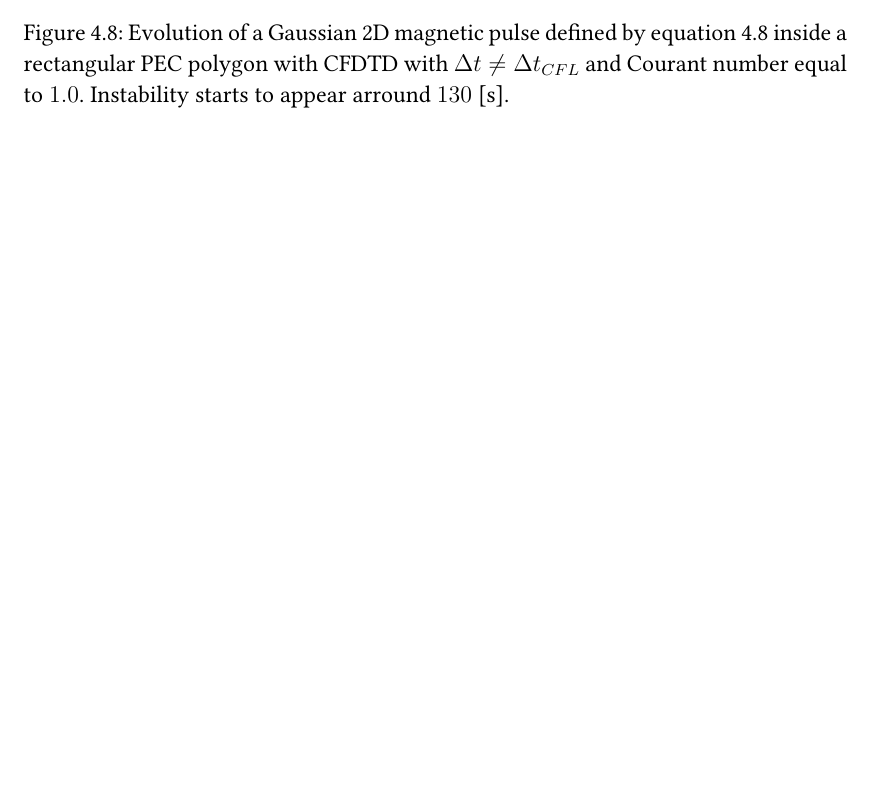
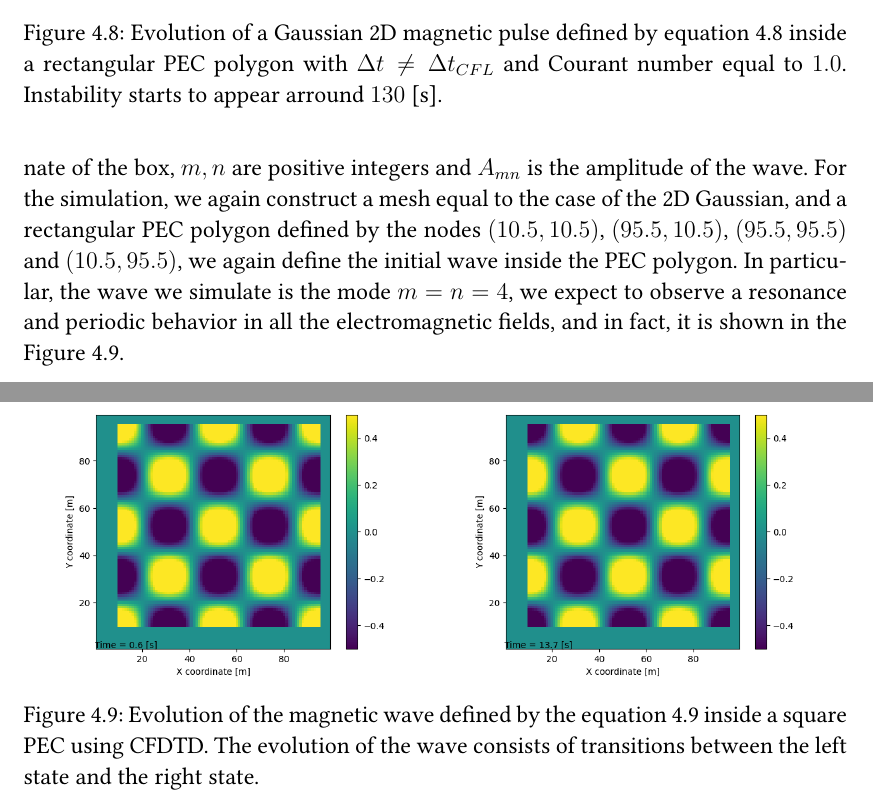
Before and after one commit to ashybabashyba/CFDTD, a LaTeX thesis (TFM/TFM_RamosSalasCarlosJulio.tex): part of page 27 of 29 before the commit and two parts of pages 27 and 28 of 30 after it, the two joined at a grey line, cut so that both start at the same text, the shorter picture padded with empty space. Compiled offline with pdfLaTeX.

Commit message:
Added Rectangular Resonant Cavity wave evolution in subsection 4.2.2 Two dimensional algorithm

```diff
--- a/TFM/TFM_RamosSalasCarlosJulio.tex
+++ b/TFM/TFM_RamosSalasCarlosJulio.tex
@@ -635,6 +635,6 @@ if we work with a mesh similar to the previous one used but now with $\Delta x =
         \centering
         \includegraphics[width=\textwidth]{Imagenes/CFDTD2D_GaussianInstability4.png}
     \end{subfigure}
-    \caption{Evolution of a Gaussian 2D magnetic pulse defined by equation \ref{eq:Gaussian2DInitialCondition} inside a rectangular PEC polygon with CFDTD with $\Delta t \neq \Delta t_{CFL}$ and Courant number equal to $1.0$. Instability starts to appear arround $130$ [s].}
+    \caption{Evolution of a Gaussian 2D magnetic pulse defined by equation \ref{eq:Gaussian2DInitialCondition} inside a rectangular PEC polygon with $\Delta t \neq \Delta t_{CFL}$ and Courant number equal to $1.0$. Instability starts to appear arround $130$ [s].}
     \label{fig:CFDTD2D_GaussianInstability}
 \end{figure}
@@ -641,3 +647,21 @@ if we work with a mesh similar to the previous one used but now with $\Delta x =
+where $a$ and $b$ are the lengths of the rectangular box, $(x_0, y_0)$ is the lower left coordinate of the box, $m, n$ are positive integers and $A_{mn}$ is the amplitude of the wave. For the simulation, we again construct a mesh equal to the case of the 2D Gaussian, and a rectangular PEC polygon defined by the nodes $(10.5,10.5)$, $(95.5,10.5)$, $(95.5, 95.5)$ and $(10.5, 95.5)$, we again define the initial wave inside the PEC polygon. In particular, the wave we simulate is the mode $m = n = 4$, we expect to observe a resonance and periodic behavior in all the electromagnetic fields, and in fact, it is shown in the Figure \ref{fig:CFDTD2D_RectangularResonantCavity}.
+
+\begin{figure}[h!]
+    \centering
+    \begin{subfigure}[b]{0.49\textwidth}
+        \centering
+        \includegraphics[width=\textwidth]{Imagenes/CFDTD2D_ResonantRectangularCavity1.png}
+    \end{subfigure}
+    \begin{subfigure}[b]{0.49\textwidth}
+        \centering
+        \includegraphics[width=\textwidth]{Imagenes/CFDTD2D_ResonantRectangularCavity2.png}
+    \end{subfigure}
+    \caption{Evolution of the magnetic wave defined by the equation \ref{eq:ResonantRectangularCavity} inside a square PEC using CFDTD. The evolution of the wave consists of transitions between the left state and the right state.}
+    \label{fig:CFDTD2D_RectangularResonantCavity}
+\end{figure}
+
+
+
 
 % \chapter{Los enunciados}
 
```
Also changed, not shown: TFM/TFM_RamosSalasCarlosJulio.pdf, TFM/TFM_RamosSalasCarlosJulio.tex (8 more changed lines).
